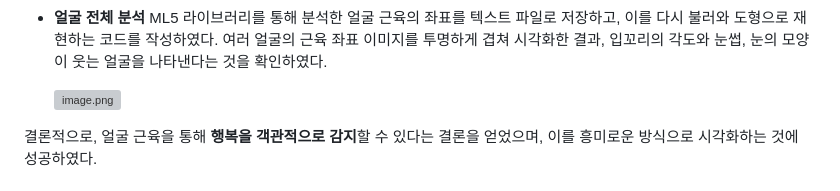
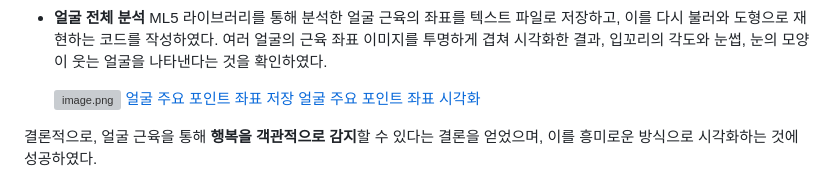
Before and after one commit to seoooa/What-is-Happiness, a Markdown page: README.md, the part around the change. GitHub-like rendering; grey boxes are pictures that could not be loaded.

```diff
--- a/README.md
+++ b/README.md
@@ -68,6 +68,8 @@
 ML5 라이브러리를 통해 분석한 얼굴 근육의 좌표를 텍스트 파일로 저장하고, 이를 다시 불러와 도형으로 재현하는 코드를 작성하였다. 여러 얼굴의 근육 좌표 이미지를 투명하게 겹쳐 시각화한 결과, 입꼬리의 각도와 눈썹, 눈의 모양이 웃는 얼굴을 나타낸다는 것을 확인하였다.
 
     ![image.png](https://prod-files-secure.s3.us-west-2.amazonaws.com/e7fedc50-61b5-4497-a264-d5c73be6e109/41177ff4-4abc-4504-85a5-4755b044c573/image.png)
+  [얼굴 주요 포인트 좌표 저장](https://editor.p5js.org/seoooa/sketches/sKZAOYIXa)
+  [얼굴 주요 포인트 좌표 시각화](https://editor.p5js.org/seoooa/sketches/ef308H1Lb)
 
 
  결론적으로, 얼굴 근육을 통해 **행복을 객관적으로 감지**할 수 있다는 결론을 얻었으며, 이를 흥미로운 방식으로 시각화하는 것에 성공하였다.
```
